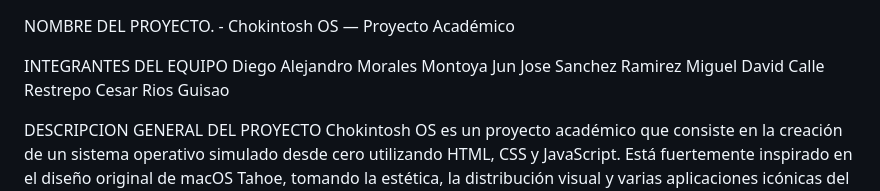
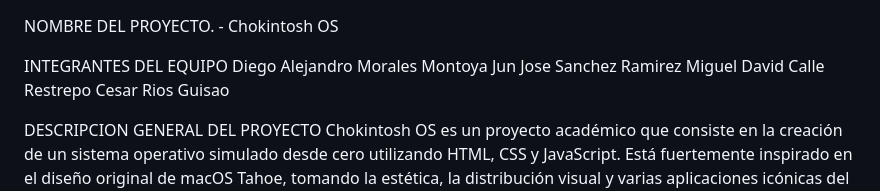
Before and after one commit to Choklitos21/CrudActivity---Mini-OS, a Markdown page: README.md, the part around the change. Rendered like a GitHub page.

Commit message:
modificacion final del readme

```diff
--- a/README.md
+++ b/README.md
@@ -1,5 +1,5 @@
 NOMBRE DEL PROYECTO.
-    - Chokintosh OS — Proyecto Académico
+    - Chokintosh OS
 
 INTEGRANTES DEL EQUIPO
 Diego Alejandro Morales Montoya
```
